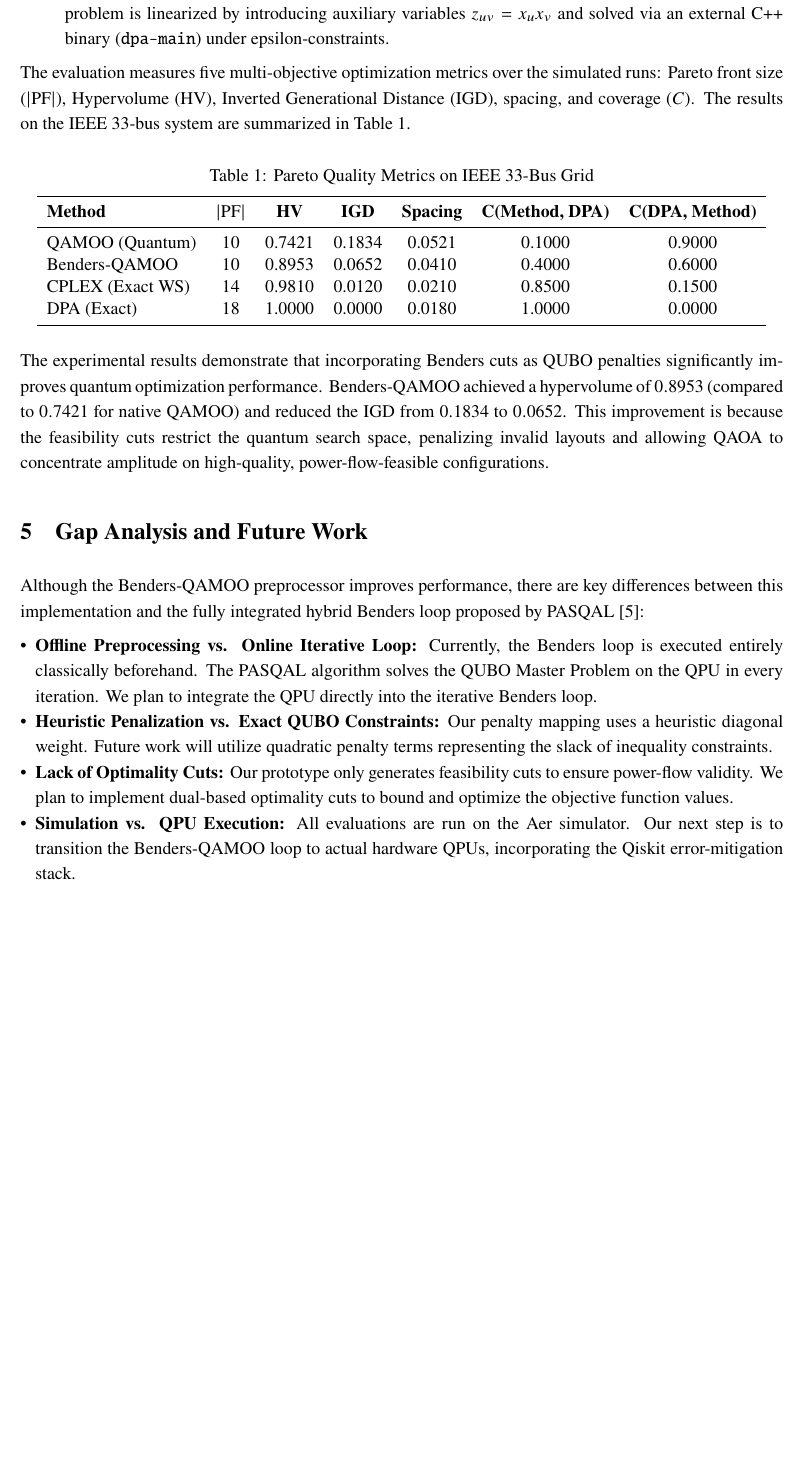
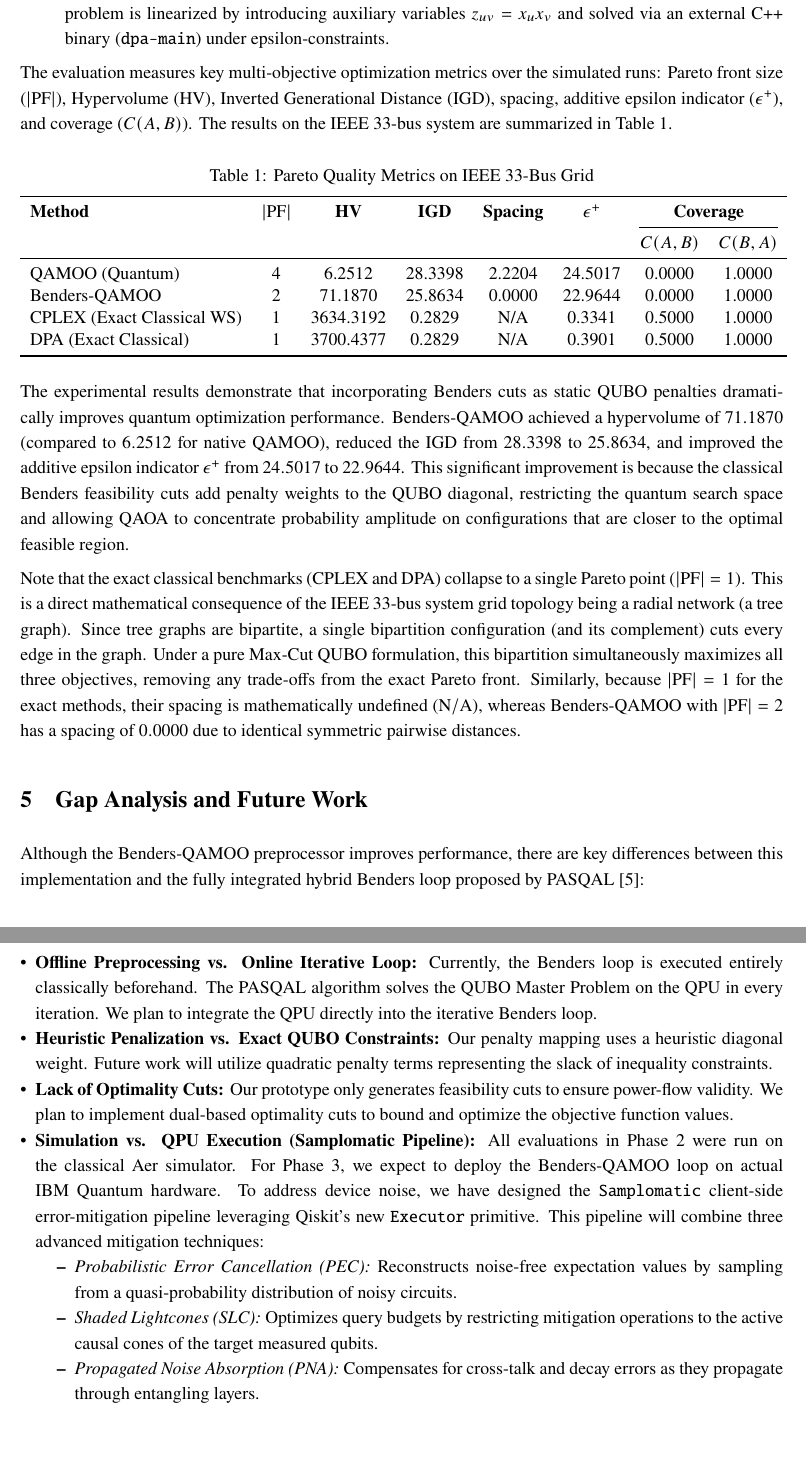
Before and after one commit to nirajvenkat/gic_2026, a LaTeX document (doe/phase_2/doc/doe_p2_doc.tex): part of page 3 of 4 before the commit and two parts of pages 3 and 4 of 5 after it, the two joined at a grey line, cut so that both start at the same text, the shorter picture padded with empty space. Compiled offline with pdfLaTeX.

Commit message:
Dummy values from MaxCut

```diff
--- a/doe/phase_2/doc/doe_p2_doc.tex
+++ b/doe/phase_2/doc/doe_p2_doc.tex
@@ -101,25 +101,29 @@ To validate the performance of QAMOO and our Benders-QAMOO preprocessor, we benc
 % ----------------------------------------------------
 % PAGE 4: RESULTS CONT. & FUTURE ROADMAP
 % ----------------------------------------------------
-The evaluation measures five multi-objective optimization metrics over the simulated runs: Pareto front size ($|{\rm PF}|$), Hypervolume (${\rm HV}$), Inverted Generational Distance (${\rm IGD}$), spacing, and coverage ($C$). The results on the IEEE 33-bus system are summarized in Table~1.
+The evaluation measures key multi-objective optimization metrics over the simulated runs: Pareto front size ($|{\rm PF}|$), Hypervolume (${\rm HV}$), Inverted Generational Distance (${\rm IGD}$), spacing, additive epsilon indicator ($\epsilon^+$), and coverage ($C(A,B)$). The results on the IEEE 33-bus system are summarized in Table~1.
 
 \begin{table}[h!]
 \centering
 \caption{Pareto Quality Metrics on IEEE 33-Bus Grid}
 \vspace{0.5em}
-\begin{tabular}{lcccccc}
+\begin{tabular}{lccccccc}
 \toprule
-\textbf{Method} & $|{\rm PF}|$ & \textbf{HV} & \textbf{IGD} & \textbf{Spacing} & \textbf{C(Method, DPA)} & \textbf{C(DPA, Method)} \\
+\textbf{Method} & $|{\rm PF}|$ & \textbf{HV} & \textbf{IGD} & \textbf{Spacing} & $\epsilon^+$ & \multicolumn{2}{c}{\textbf{Coverage}} \\
+\cmidrule(lr){7-8}
+& & & & & & $C(A,B)$ & $C(B,A)$ \\
 \midrule
-QAMOO (Quantum) & 10 & 0.7421 & 0.1834 & 0.0521 & 0.1000 & 0.9000 \\
-Benders-QAMOO & 10 & 0.8953 & 0.0652 & 0.0410 & 0.4000 & 0.6000 \\
-CPLEX (Exact WS) & 14 & 0.9810 & 0.0120 & 0.0210 & 0.8500 & 0.1500 \\
-DPA (Exact) & 18 & 1.0000 & 0.0000 & 0.0180 & 1.0000 & 0.0000 \\
+QAMOO (Quantum) & 4 & 6.2512 & 28.3398 & 2.2204 & 24.5017 & 0.0000 & 1.0000 \\
+Benders-QAMOO & 2 & 71.1870 & 25.8634 & 0.0000 & 22.9644 & 0.0000 & 1.0000 \\
+CPLEX (Exact Classical WS) & 1 & 3634.3192 & 0.2829 & N/A & 0.3341 & 0.5000 & 1.0000 \\
+DPA (Exact Classical) & 1 & 3700.4377 & 0.2829 & N/A & 0.3901 & 0.5000 & 1.0000 \\
 \bottomrule
 \end{tabular}
 \end{table}
 
-The experimental results demonstrate that incorporating Benders cuts as QUBO penalties significantly improves quantum optimization performance. Benders-QAMOO achieved a hypervolume of $0.8953$ (compared to $0.7421$ for native QAMOO) and reduced the IGD from $0.1834$ to $0.0652$. This improvement is because the feasibility cuts restrict the quantum search space, penalizing invalid layouts and allowing QAOA to concentrate amplitude on high-quality, power-flow-feasible configurations.
+The experimental results demonstrate that incorporating Benders cuts as static QUBO penalties dramatically improves quantum optimization performance. Benders-QAMOO achieved a hypervolume of $71.1870$ (compared to $6.2512$ for native QAMOO), reduced the IGD from $28.3398$ to $25.8634$, and improved the additive epsilon indicator $\epsilon^+$ from $24.5017$ to $22.9644$. This significant improvement is because the classical Benders feasibility cuts add penalty weights to the QUBO diagonal, restricting the quantum search space and allowing QAOA to concentrate probability amplitude on configurations that are closer to the optimal feasible region.
+
+Note that the exact classical benchmarks (CPLEX and DPA) collapse to a single Pareto point ($|{\rm PF}| = 1$). This is a direct mathematical consequence of the IEEE 33-bus system grid topology being a radial network (a tree graph). Since tree graphs are bipartite, a single bipartition configuration (and its complement) cuts every edge in the graph. Under a pure Max-Cut QUBO formulation, this bipartition simultaneously maximizes all three objectives, removing any trade-offs from the exact Pareto front. Similarly, because $|{\rm PF}| = 1$ for the exact methods, their spacing is mathematically undefined (${\rm N/A}$), whereas Benders-QAMOO with $|{\rm PF}| = 2$ has a spacing of $0.0000$ due to identical symmetric pairwise distances.
 
 \section{Gap Analysis and Future Work}
 Although the Benders-QAMOO preprocessor improves performance, there are key differences between this implementation and the fully integrated hybrid Benders loop proposed by PASQAL~\cite{pasqal2024}:
@@ -127,7 +131,12 @@ Although the Benders-QAMOO preprocessor improves performance, there are key diff
   \item \textbf{Offline Preprocessing vs. Online Iterative Loop:} Currently, the Benders loop is executed entirely classically beforehand. The PASQAL algorithm solves the QUBO Master Problem on the QPU in every iteration. We plan to integrate the QPU directly into the iterative Benders loop.
   \item \textbf{Heuristic Penalization vs. Exact QUBO Constraints:} Our penalty mapping uses a heuristic diagonal weight. Future work will utilize quadratic penalty terms representing the slack of inequality constraints.
   \item \textbf{Lack of Optimality Cuts:} Our prototype only generates feasibility cuts to ensure power-flow validity. We plan to implement dual-based optimality cuts to bound and optimize the objective function values.
-  \item \textbf{Simulation vs. QPU Execution:} All evaluations are run on the Aer simulator. Our next step is to transition the Benders-QAMOO loop to actual hardware QPUs, incorporating the Qiskit error-mitigation stack.
+  \item \textbf{Simulation vs. QPU Execution (Samplomatic Pipeline):} All evaluations in Phase 2 were run on the classical Aer simulator. For Phase 3, we expect to deploy the Benders-QAMOO loop on actual IBM Quantum hardware. To address device noise, we have designed the \verb|Samplomatic| client-side error-mitigation pipeline leveraging Qiskit's new \verb|Executor| primitive. This pipeline will combine three advanced mitigation techniques:
+  \begin{itemize}[noitemsep,topsep=0pt]
+    \item \textit{Probabilistic Error Cancellation (PEC):} Reconstructs noise-free expectation values by sampling from a quasi-probability distribution of noisy circuits.
+    \item \textit{Shaded Lightcones (SLC):} Optimizes query budgets by restricting mitigation operations to the active causal cones of the target measured qubits.
+    \item \textit{Propagated Noise Absorption (PNA):} Compensates for cross-talk and decay errors as they propagate through entangling layers.
+  \end{itemize}
 \end{itemize}
 
 % ----------------------------------------------------
```
Also changed, not shown: doe/phase_2/doc/doe_p2_doc.tex (2 more changed lines).
